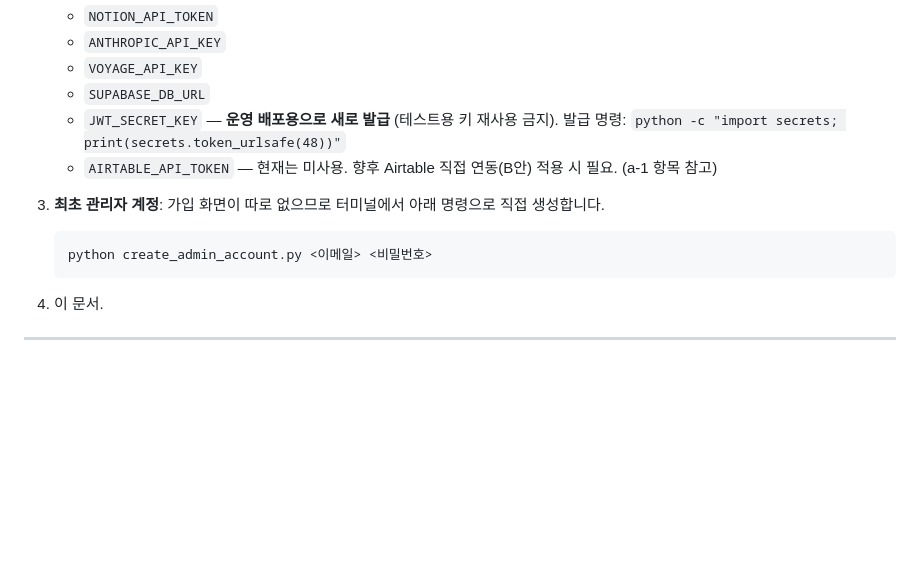
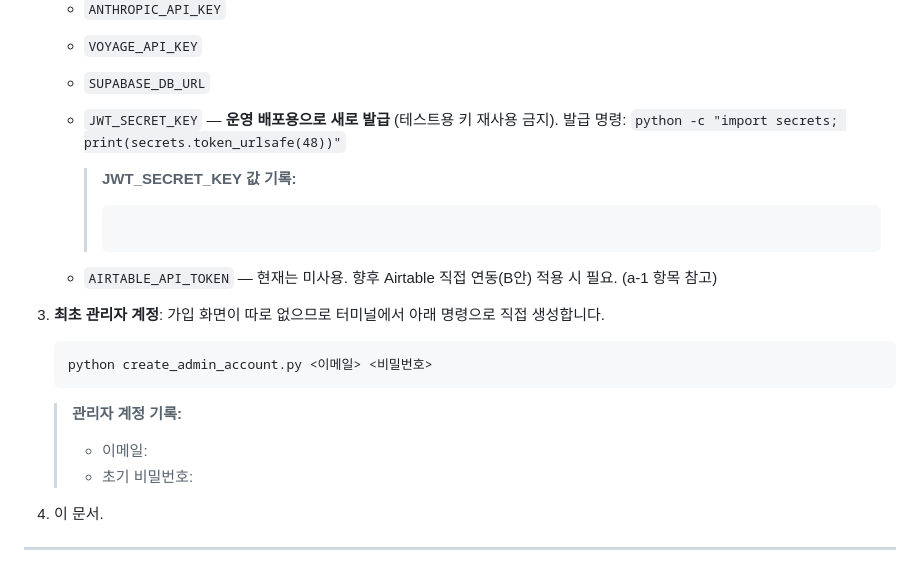
Before and after one commit to Dongha9203/26seoulclub-test, a Markdown page: 운영자_운영_셋업_매뉴얼.md, the part around the change. GitHub-like rendering; blank space fills up the shorter version.

Commit message:
Add JWT secret key and admin account record fields to operator setup manual
Co-Authored-By: Claude Sonnet 4.6 <noreply@anthropic.com>

````diff
--- a/운영자_운영_셋업_매뉴얼.md
+++ b/운영자_운영_셋업_매뉴얼.md
@@ -36,6 +36,12 @@
    - `SUPABASE_DB_URL`
    - `JWT_SECRET_KEY` — **운영 배포용으로 새로 발급** (테스트용 키 재사용 금지).
      발급 명령: `python -c "import secrets; print(secrets.token_urlsafe(48))"`
+
+     > **JWT_SECRET_KEY 값 기록:**
+     > ```
+     >
+     > ```
+
    - `AIRTABLE_API_TOKEN` — 현재는 미사용. 향후 Airtable 직접 연동(B안) 적용 시 필요.
      (a-1 항목 참고)
 
@@ -43,6 +49,10 @@
    ```
    python create_admin_account.py <이메일> <비밀번호>
    ```
+
+   > **관리자 계정 기록:**
+   > - 이메일:
+   > - 초기 비밀번호:
 
 4. 이 문서.
 
````
